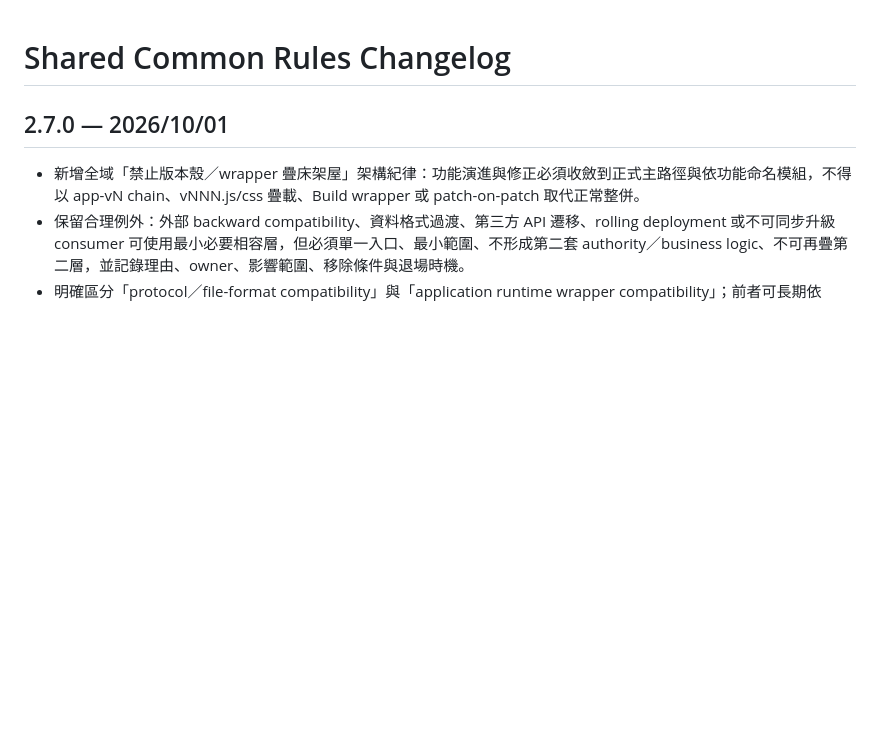
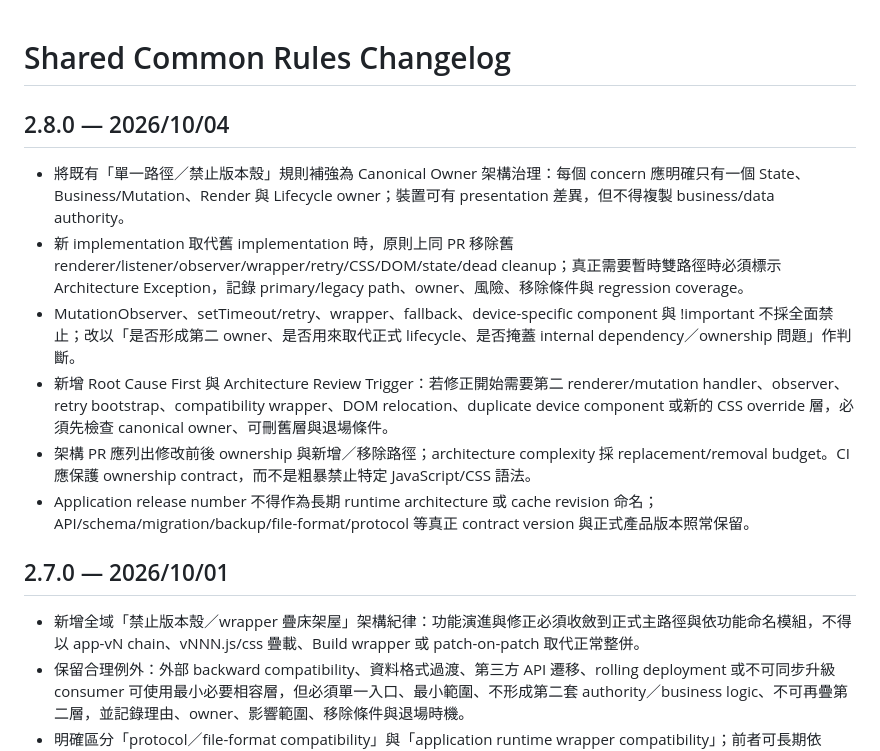
Before and after one commit to simonliu1118-byte/sandbox, a Markdown page: COMMON_RULES_CHANGELOG.md, the part around the change. Drawn GitHub-style; blank space fills up the shorter version.

Commit message:
Governance: sync Common Rules 2.8.0 COMMON_RULES_CHANGELOG.md

```diff
--- a/COMMON_RULES_CHANGELOG.md
+++ b/COMMON_RULES_CHANGELOG.md
@@ -1,4 +1,13 @@
 # Shared Common Rules Changelog
+
+## 2.8.0 — 2026/10/04
+
+- 將既有「單一路徑／禁止版本殼」規則補強為 Canonical Owner 架構治理：每個 concern 應明確只有一個 State、Business/Mutation、Render 與 Lifecycle owner；裝置可有 presentation 差異，但不得複製 business/data authority。
+- 新 implementation 取代舊 implementation 時，原則上同 PR 移除舊 renderer/listener/observer/wrapper/retry/CSS/DOM/state/dead cleanup；真正需要暫時雙路徑時必須標示 Architecture Exception，記錄 primary/legacy path、owner、風險、移除條件與 regression coverage。
+- MutationObserver、setTimeout/retry、wrapper、fallback、device-specific component 與 !important 不採全面禁止；改以「是否形成第二 owner、是否用來取代正式 lifecycle、是否掩蓋 internal dependency／ownership 問題」作判斷。
+- 新增 Root Cause First 與 Architecture Review Trigger：若修正開始需要第二 renderer/mutation handler、observer、retry bootstrap、compatibility wrapper、DOM relocation、duplicate device component 或新的 CSS override 層，必須先檢查 canonical owner、可刪舊層與退場條件。
+- 架構 PR 應列出修改前後 ownership 與新增／移除路徑；architecture complexity 採 replacement/removal budget。CI 應保護 ownership contract，而不是粗暴禁止特定 JavaScript/CSS 語法。
+- Application release number 不得作為長期 runtime architecture 或 cache revision 命名；API/schema/migration/backup/file-format/protocol 等真正 contract version 與正式產品版本照常保留。
 
 ## 2.7.0 — 2026/10/01
 
```
